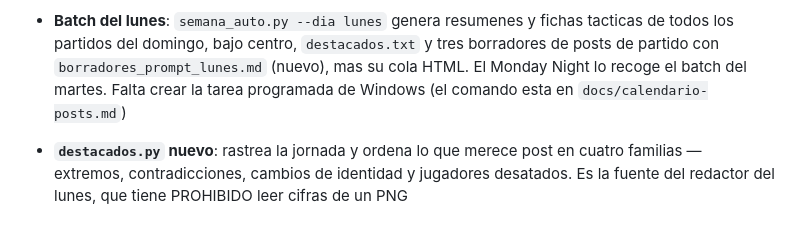
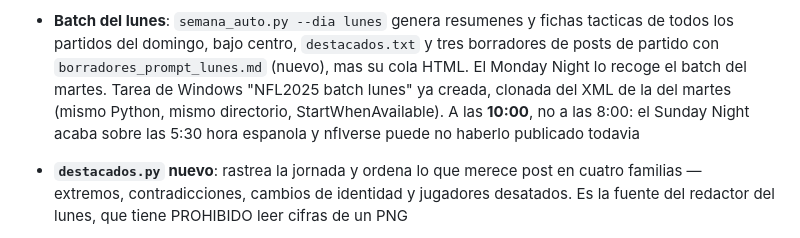
Before and after one commit to luismi1702/NFL-2025, a Markdown page: CHANGELOG.md, the part around the change. Rendered like a GitHub page.

```diff
--- a/CHANGELOG.md
+++ b/CHANGELOG.md
@@ -57,8 +57,11 @@
 - **Batch del lunes**: `semana_auto.py --dia lunes` genera resumenes y fichas
   tacticas de todos los partidos del domingo, bajo centro, `destacados.txt` y
   tres borradores de posts de partido con `borradores_prompt_lunes.md` (nuevo),
-  mas su cola HTML. El Monday Night lo recoge el batch del martes. Falta crear
-  la tarea programada de Windows (el comando esta en `docs/calendario-posts.md`)
+  mas su cola HTML. El Monday Night lo recoge el batch del martes. Tarea de
+  Windows "NFL2025 batch lunes" ya creada, clonada del XML de la del martes
+  (mismo Python, mismo directorio, StartWhenAvailable). A las **10:00**, no a
+  las 8:00: el Sunday Night acaba sobre las 5:30 hora espanola y nflverse puede
+  no haberlo publicado todavia
 - **`destacados.py` nuevo**: rastrea la jornada y ordena lo que merece post en
   cuatro familias — extremos, contradicciones, cambios de identidad y jugadores
   desatados. Es la fuente del redactor del lunes, que tiene PROHIBIDO leer
```
Also changed, not shown: docs/calendario-posts.md (+3 -3 lines).
